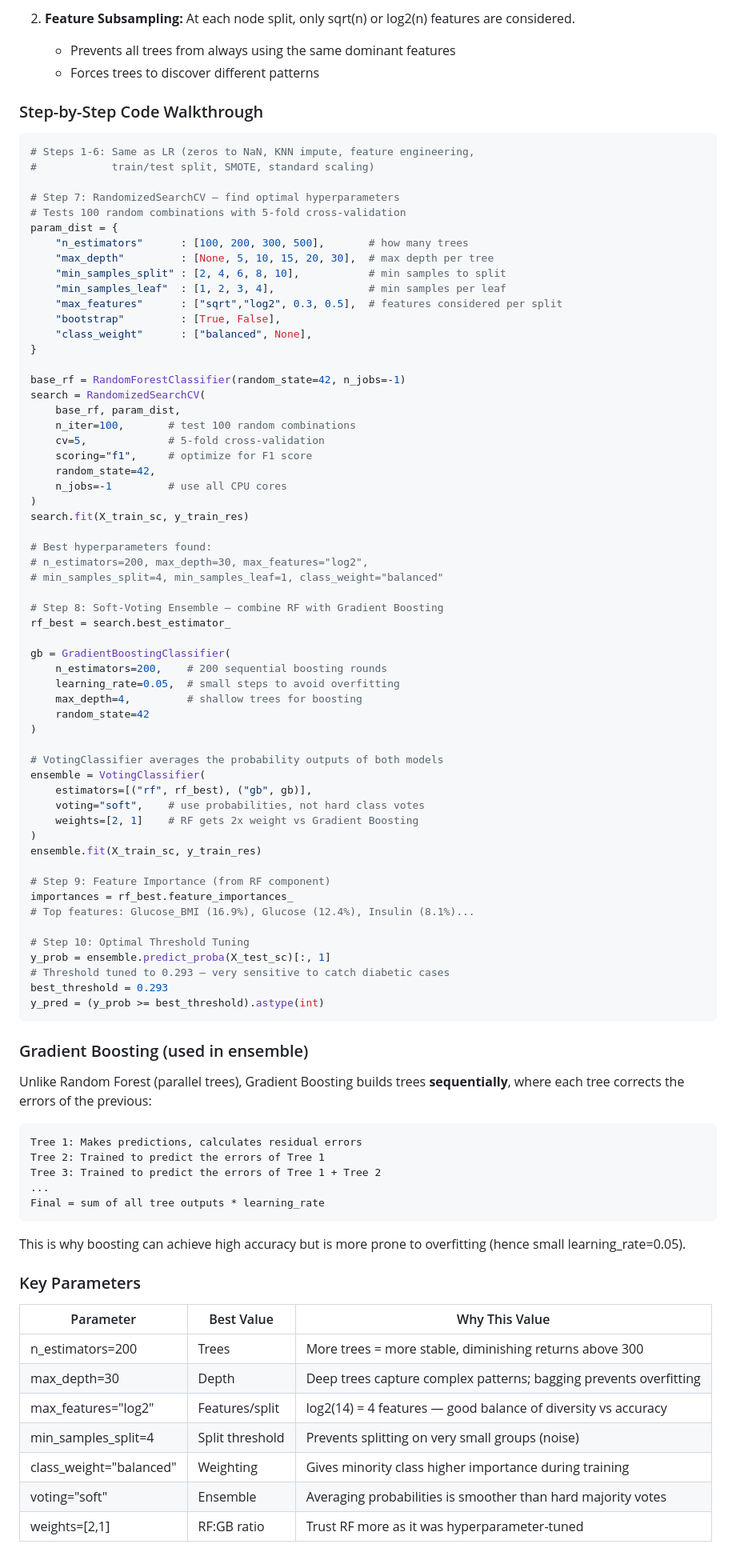
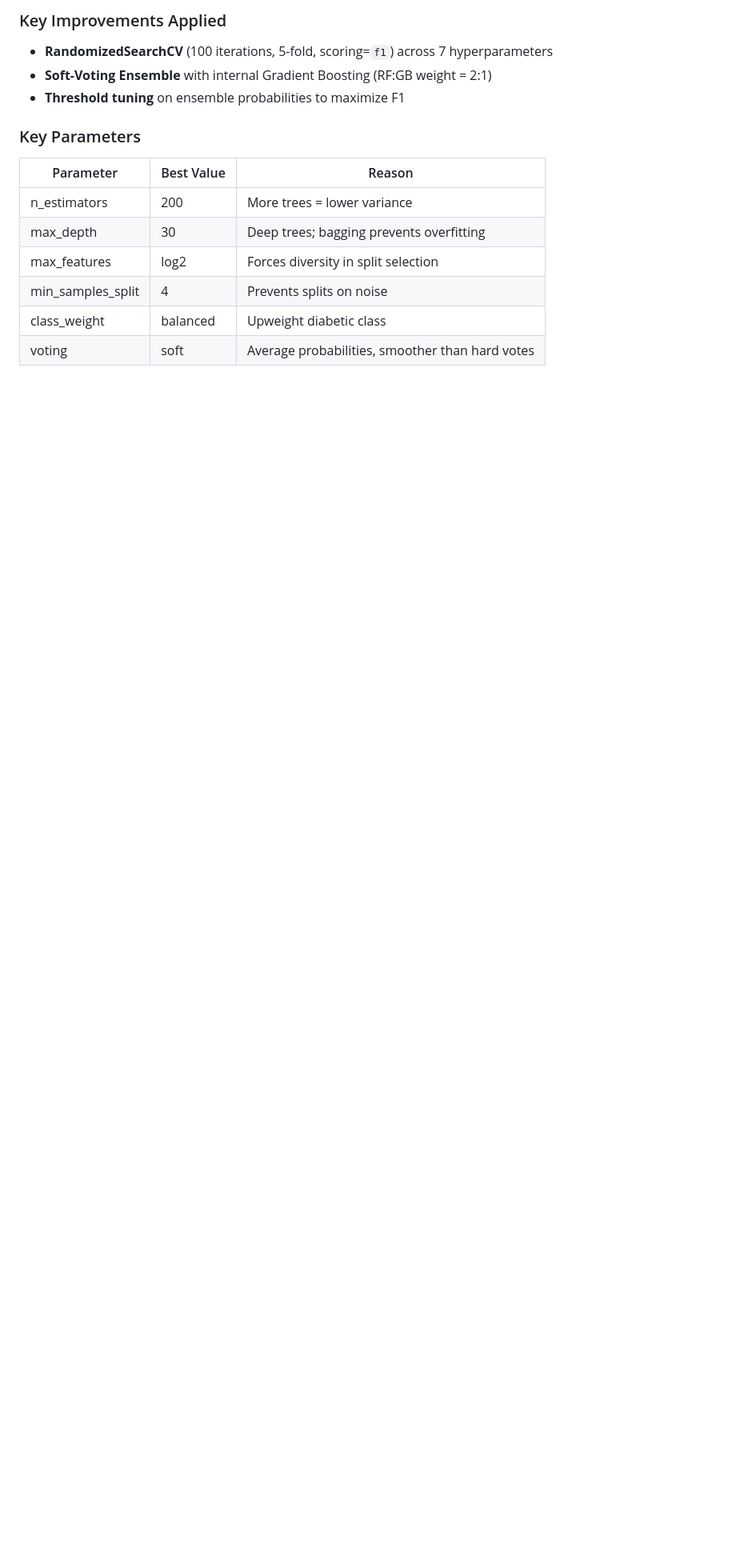
Before and after one commit to ArjunTate1/Diabetes-Prediction-, a Markdown page: README.md, the part around one of its changes. Shown at 80% size. Drawn GitHub-style; blank space fills up the shorter version.

````diff
--- a/README.md
+++ b/README.md
@@ -301,92 +263,16 @@ Best split = the one that most reduces Gini across children
-2. **Feature Subsampling:** At each node split, only sqrt(n) or log2(n) features are considered.
-   - Prevents all trees from always using the same dominant features
-   - Forces trees to discover different patterns
-
-### Step-by-Step Code Walkthrough
-
-```python
-# Steps 1-6: Same as LR (zeros to NaN, KNN impute, feature engineering,
-#            train/test split, SMOTE, standard scaling)
-
-# Step 7: RandomizedSearchCV — find optimal hyperparameters
-# Tests 100 random combinations with 5-fold cross-validation
-param_dist = {
-    "n_estimators"      : [100, 200, 300, 500],       # how many trees
-    "max_depth"         : [None, 5, 10, 15, 20, 30],  # max depth per tree
-    "min_samples_split" : [2, 4, 6, 8, 10],           # min samples to split
-    "min_samples_leaf"  : [1, 2, 3, 4],               # min samples per leaf
-    "max_features"      : ["sqrt","log2", 0.3, 0.5],  # features considered per split
-    "bootstrap"         : [True, False],
-    "class_weight"      : ["balanced", None],
-}
-
-base_rf = RandomForestClassifier(random_state=42, n_jobs=-1)
-search = RandomizedSearchCV(
-    base_rf, param_dist,
-    n_iter=100,       # test 100 random combinations
-    cv=5,             # 5-fold cross-validation
-    scoring="f1",     # optimize for F1 score
-    random_state=42,
-    n_jobs=-1         # use all CPU cores
-)
-search.fit(X_train_sc, y_train_res)
-
-# Best hyperparameters found:
-# n_estimators=200, max_depth=30, max_features="log2",
-# min_samples_split=4, min_samples_leaf=1, class_weight="balanced"
-
-# Step 8: Soft-Voting Ensemble — combine RF with Gradient Boosting
-rf_best = search.best_estimator_
-
-gb = GradientBoostingClassifier(
-    n_estimators=200,    # 200 sequential boosting rounds
-    learning_rate=0.05,  # small steps to avoid overfitting
-    max_depth=4,         # shallow trees for boosting
-    random_state=42
-)
-
-# VotingClassifier averages the probability outputs of both models
-ensemble = VotingClassifier(
-    estimators=[("rf", rf_best), ("gb", gb)],
-    voting="soft",    # use probabilities, not hard class votes
-    weights=[2, 1]    # RF gets 2x weight vs Gradient Boosting
-)
-ensemble.fit(X_train_sc, y_train_res)
-
-# Step 9: Feature Importance (from RF component)
-importances = rf_best.feature_importances_
-# Top features: Glucose_BMI (16.9%), Glucose (12.4%), Insulin (8.1%)...
-
-# Step 10: Optimal Threshold Tuning
-y_prob = ensemble.predict_proba(X_test_sc)[:, 1]
-# Threshold tuned to 0.293 — very sensitive to catch diabetic cases
-best_threshold = 0.293
-y_pred = (y_prob >= best_threshold).astype(int)
-```
-
-### Gradient Boosting (used in ensemble)
-
-Unlike Random Forest (parallel trees), Gradient Boosting builds trees **sequentially**, where each tree corrects the errors of the previous:
-
-```
-Tree 1: Makes predictions, calculates residual errors
-Tree 2: Trained to predict the errors of Tree 1
-Tree 3: Trained to predict the errors of Tree 1 + Tree 2
-...
-Final = sum of all tree outputs * learning_rate
-```
-
-This is why boosting can achieve high accuracy but is more prone to overfitting (hence small learning_rate=0.05).
+### Key Improvements Applied
+- **RandomizedSearchCV** (100 iterations, 5-fold, scoring=`f1`) across 7 hyperparameters
+- **Soft-Voting Ensemble** with internal Gradient Boosting (RF:GB weight = 2:1)
+- **Threshold tuning** on ensemble probabilities to maximize F1
 
 ### Key Parameters
 
-| Parameter | Best Value | Why This Value |
+| Parameter | Best Value | Reason |
 |---|---|---|
-| n_estimators=200 | Trees | More trees = more stable, diminishing returns above 300 |
-| max_depth=30 | Depth | Deep trees capture complex patterns; bagging prevents overfitting |
-| max_features="log2" | Features/split | log2(14) = 4 features — good balance of diversity vs accuracy |
-| min_samples_split=4 | Split threshold | Prevents splitting on very small groups (noise) |
-| class_weight="balanced" | Weighting | Gives minority class higher importance during training |
-| voting="soft" | Ensemble | Averaging probabilities is smoother than hard majority votes |
-| weights=[2,1] | RF:GB ratio | Trust RF more as it was hyperparameter-tuned |
+| n_estimators | 200 | More trees = lower variance |
+| max_depth | 30 | Deep trees; bagging prevents overfitting |
+| max_features | log2 | Forces diversity in split selection |
+| min_samples_split | 4 | Prevents splits on noise |
+| class_weight | balanced | Upweight diabetic class |
+| voting | soft | Average probabilities, smoother than hard votes |
 
````
Also changed, not shown: other parts of README.md (+275 -306 lines).
